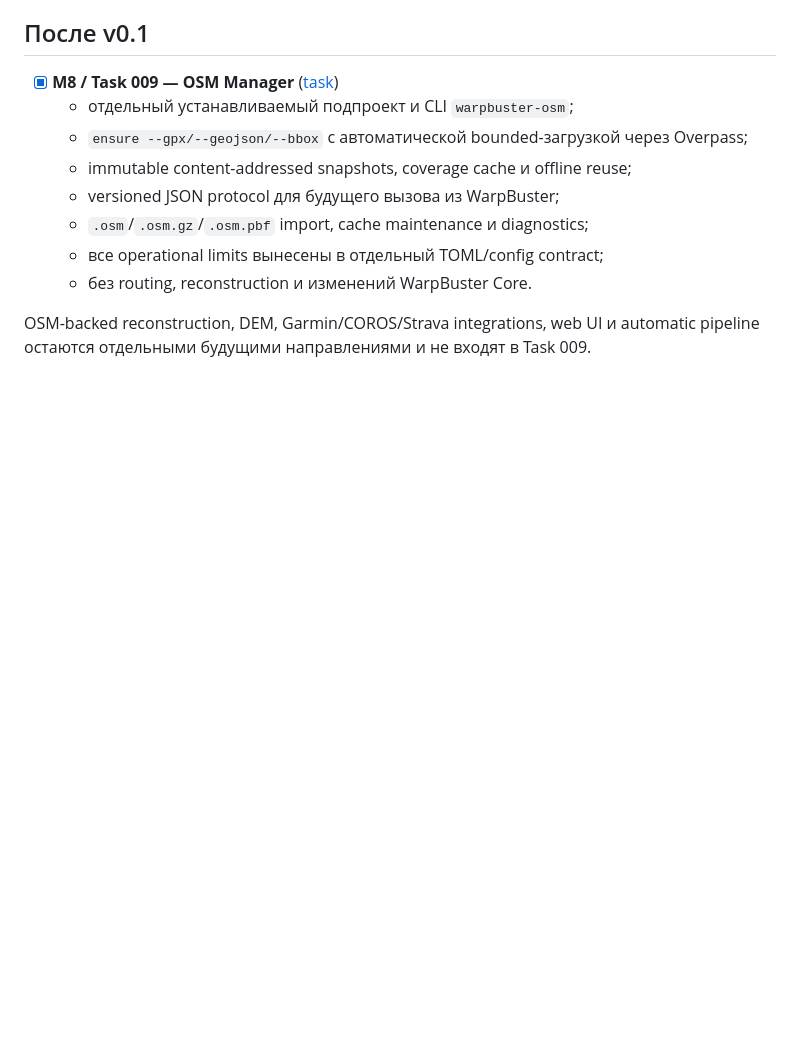
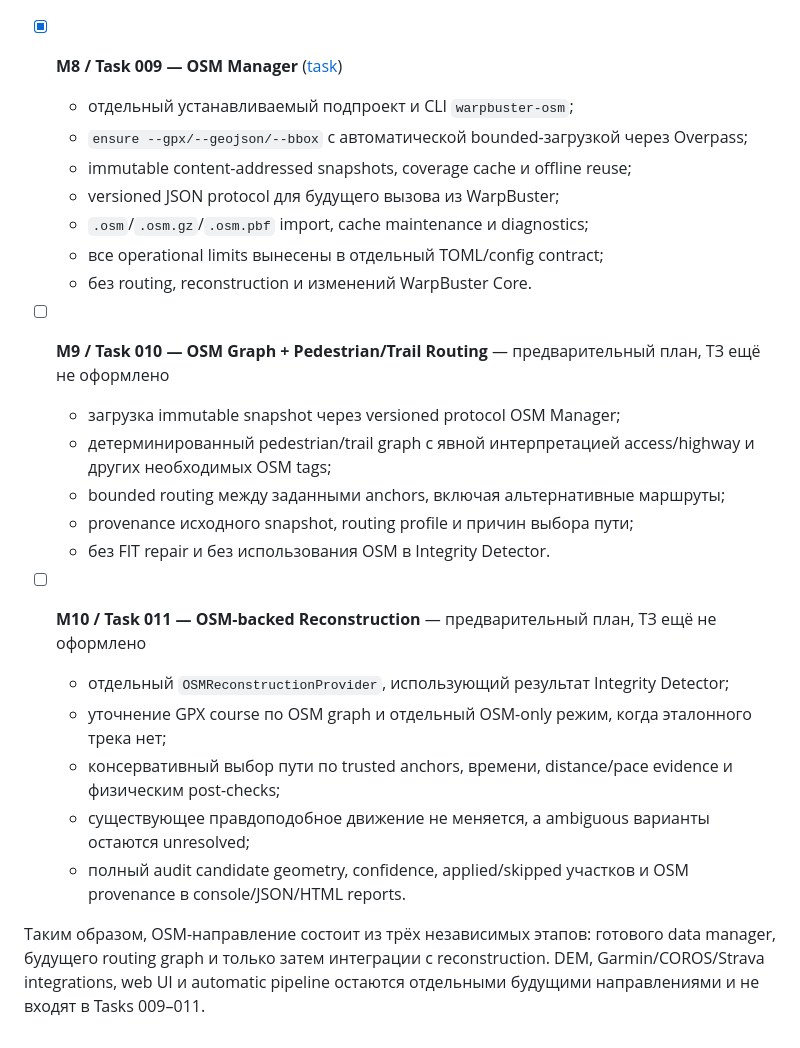
Before and after one commit to zloynemec/warpbuster, a Markdown page: ROADMAP.MD, the part around the change. GitHub-like rendering; blank space fills up the shorter version.

Commit message:
docs: add OSM reconstruction roadmap

```diff
--- a/ROADMAP.MD
+++ b/ROADMAP.MD
@@ -140,5 +140,28 @@ Roadmap следует порядку milestone из [`docs/MILESTONES.md`](docs
   - все operational limits вынесены в отдельный TOML/config contract;
   - без routing, reconstruction и изменений WarpBuster Core.
 
-OSM-backed reconstruction, DEM, Garmin/COROS/Strava integrations, web UI и automatic
-pipeline остаются отдельными будущими направлениями и не входят в Task 009.
+- [ ] **M9 / Task 010 — OSM Graph + Pedestrian/Trail Routing** — предварительный план,
+  ТЗ ещё не оформлено
+  - загрузка immutable snapshot через versioned protocol OSM Manager;
+  - детерминированный pedestrian/trail graph с явной интерпретацией access/highway и
+    других необходимых OSM tags;
+  - bounded routing между заданными anchors, включая альтернативные маршруты;
+  - provenance исходного snapshot, routing profile и причин выбора пути;
+  - без FIT repair и без использования OSM в Integrity Detector.
+
+- [ ] **M10 / Task 011 — OSM-backed Reconstruction** — предварительный план,
+  ТЗ ещё не оформлено
+  - отдельный `OSMReconstructionProvider`, использующий результат Integrity Detector;
+  - уточнение GPX course по OSM graph и отдельный OSM-only режим, когда эталонного
+    трека нет;
+  - консервативный выбор пути по trusted anchors, времени, distance/pace evidence и
+    физическим post-checks;
+  - существующее правдоподобное движение не меняется, а ambiguous варианты остаются
+    unresolved;
+  - полный audit candidate geometry, confidence, applied/skipped участков и OSM
+    provenance в console/JSON/HTML reports.
+
+Таким образом, OSM-направление состоит из трёх независимых этапов: готового data manager,
+будущего routing graph и только затем интеграции с reconstruction. DEM,
+Garmin/COROS/Strava integrations, web UI и automatic pipeline остаются отдельными
+будущими направлениями и не входят в Tasks 009–011.
```
